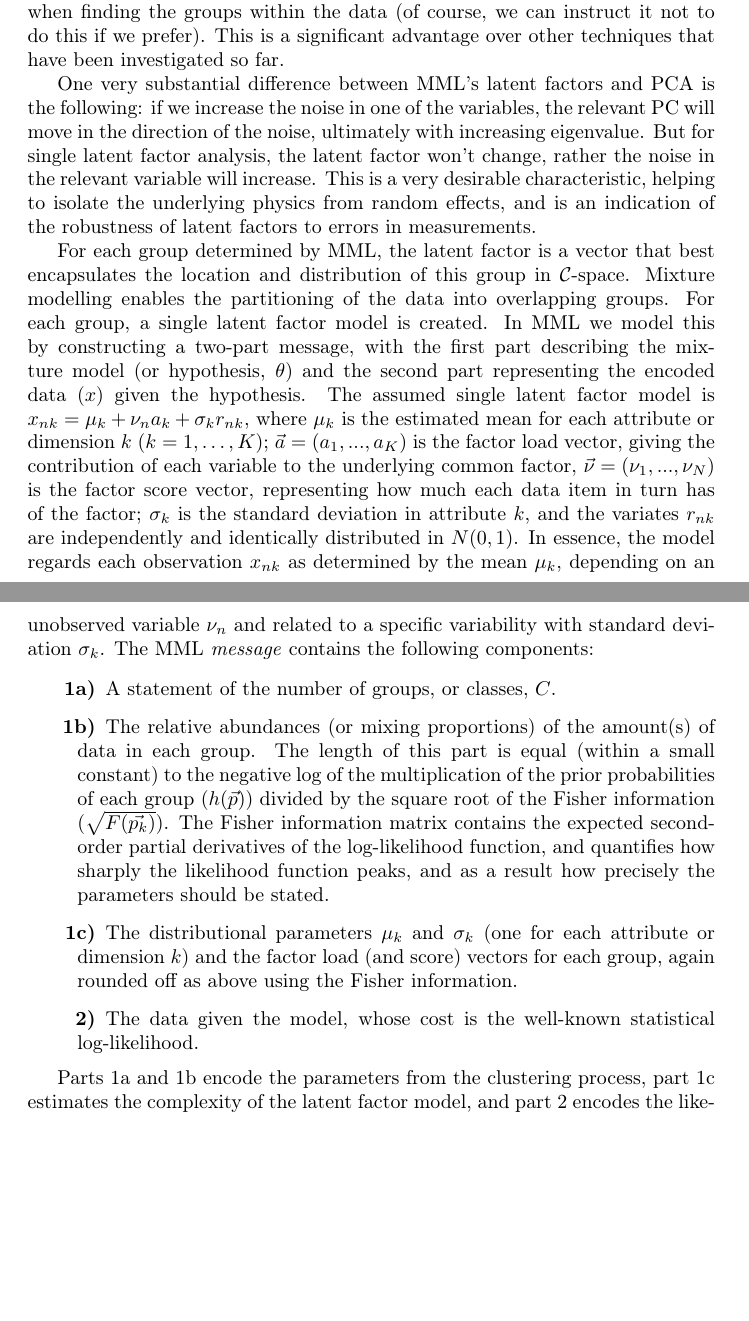
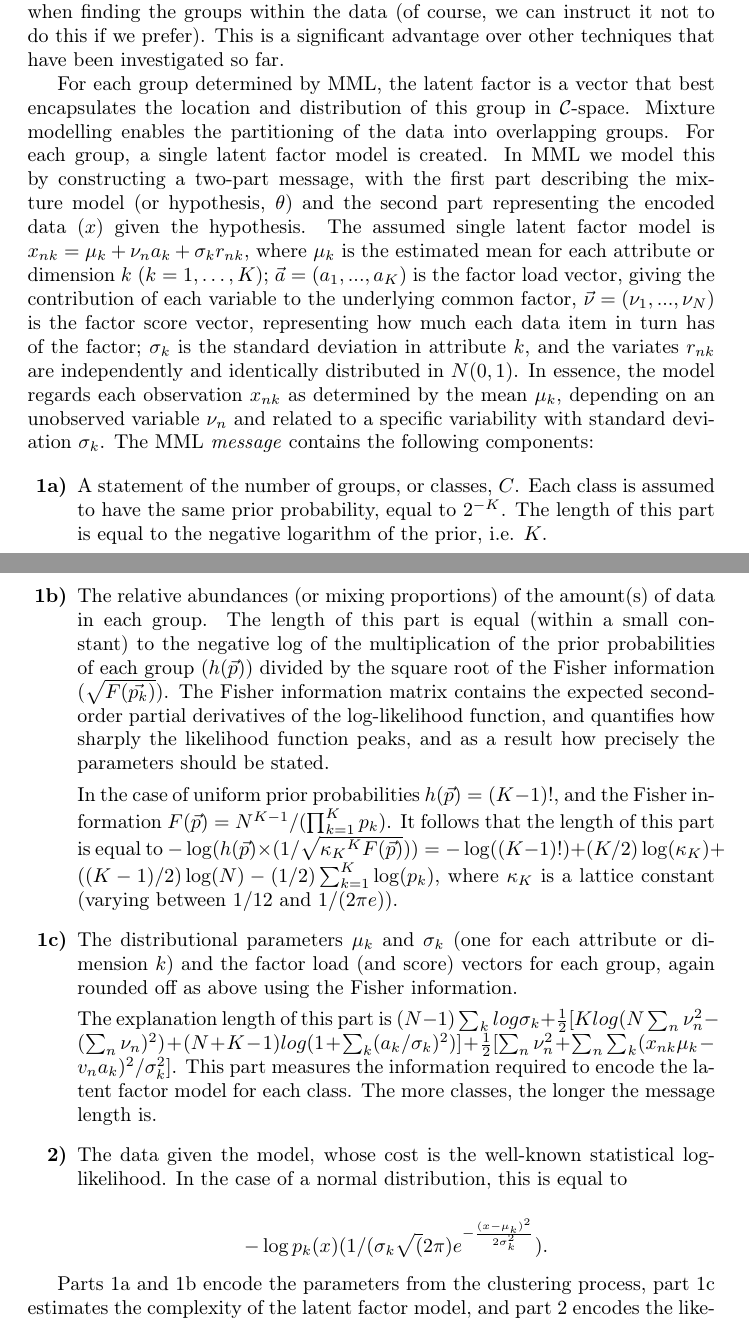
Before and after one commit to andycasey/snob, a LaTeX paper (articles/gmm-search/ms.tex): two parts of pages 3 and 4 of 9, joined at a grey line, cut so that both start at the same text, the shorter picture padded with empty space. Compiled offline with pdfLaTeX; a LaTeX package or settings file that is missing is left out.

Commit message:
motivation for mml

```diff
--- a/articles/gmm-search/ms.tex
+++ b/articles/gmm-search/ms.tex
@@ -167,15 +167,8 @@ hinders the fit of the latent factor model. In current (non-MML) methods these t
 (of course, we can instruct it not to do this if we prefer). This is a significant advantage over other techniques that have been investigated so far.
 
 
-One very substantial difference between MML's latent factors and PCA is the following: if we increase the noise in
-one of the variables, the relevant PC will move in the direction of the noise, ultimately with increasing eigenvalue.
-But for single latent factor analysis, the latent factor
-%load vector
-won't change, rather the noise %($\sigma$)
-in the relevant variable will increase. This is a very desirable characteristic, helping to isolate
-the underlying physics from random effects, and is an indication of the robustness of latent factors
-%models towards
-to errors in measurements.
+%One very substantial difference between MML's latent factors and PCA is the following: if we increase the noise in one of the variables, the relevant PC will move in the direction of the noise, ultimately with increasing eigenvalue. But for single latent factor analysis, the latent factor won't change, rather the noise %($\sigma$)
+%in the relevant variable will increase. This is a very desirable characteristic, helping to isolate the underlying physics from random effects, and is an indication of the robustness of latent factors to errors in measurements.
 
 For each group determined by MML, the latent factor is a vector that best encapsulates the location
 and distribution of this group in \Cspaceno.
@@ -198,24 +191,26 @@ variability with standard deviation $\sigma_k$. The MML \textit{message} contain
 
 
 \begin{itemize}
-	{\setlength\itemindent{5mm}\item[\textbf{1a)}] A statement of the number of groups, or classes, $C$.}
-	%Each class is assumed to have the same prior probability, equal to $2^{-K}$. The length of this part is equal to the negative logarithm of the prior, i.e. $K$.
-
-	{\setlength\itemindent{5mm}\item[\textbf{1b)}] The relative abundances (or mixing proportions) of the amount(s) of data in each group.
+\item[\textbf{1a)}] A statement of the number of groups, or classes, $C$. Each class is assumed to have the same prior probability, equal to $2^{-K}$. The length of this part is equal to the negative logarithm of the prior, i.e. $K$.
+\item[\textbf{1b)}] The relative abundances (or mixing proportions) of the amount(s) of data in each group.
 		The length of this
 		%part is equal to the negative log likelihood of the multiplication of the prior probabilities
 		part is equal (within a small constant) to the negative log of the multiplication of the prior probabilities
 		of each group ($h(\vec{p})$) divided by the square root of the Fisher information ($\sqrt{F(\vec{p_k})}$).
-		The Fisher information matrix contains the expected second-order partial derivatives of the log-likelihood function, and quantifies how sharply the likelihood function peaks, and as a result how precisely the parameters should be stated.}
-	%In the case of uniform prior probabilities $h(\vec{p}) = (K-1)!$, and the Fisher information $F(\vec{p}) = N^{K-1} / (\prod_{k=1}^{K} p_k)$. It follows that the length of this part is equal to $- \log( h(\vec{p}) \times (1 / \sqrt{{\kappa_K}^K F(\vec{p})}) ) = - \log((K-1)!) + (K/2) \log(\kappa_K) + ((K-1)/2) \log(N) - (1/2) \sum_{k=1}^{K} \log(p_k)$, where $\kappa_K$ is a lattice constant (varying between $1/12$ and $1/(2 \pi e)$).
+		The Fisher information matrix contains the expected second-order partial derivatives of the log-likelihood function, and quantifies how sharply the likelihood function peaks, and as a result how precisely the parameters should be stated.
 
-	{\setlength\itemindent{5mm}\item[\textbf{1c)}] The distributional parameters $\mu_k$ and $\sigma_k$
+	In the case of uniform prior probabilities $h(\vec{p}) = (K-1)!$, and the Fisher information $F(\vec{p}) = N^{K-1} / (\prod_{k=1}^{K} p_k)$. It follows that the length of this part is equal to $- \log( h(\vec{p}) \times (1 / \sqrt{{\kappa_K}^K F(\vec{p})}) ) = - \log((K-1)!) + (K/2) \log(\kappa_K) + ((K-1)/2) \log(N) - (1/2) \sum_{k=1}^{K} \log(p_k)$, where $\kappa_K$ is a lattice constant (varying between $1/12$ and $1/(2 \pi e)$).
+
+\item[\textbf{1c)}] The distributional parameters $\mu_k$ and $\sigma_k$
 		(one for each attribute or dimension  $k$) and the factor
-		load (and score) vectors for each group, again rounded off as above using the Fisher information.}
-	%The explanation length of this part is $(N-1)\sum_k log \sigma_k + \frac{1}{2}[K log (N \sum_n \nu_n^2 - (\sum_n\nu_n)^2) + (N+K-1) log(1+\sum_k(a_k/\sigma_k)^2)] + \frac{1}{2} [\sum_n \nu_n^2 + \sum_n \sum_k (x_{nk} \mu_k - v_na_k)^2/\sigma_k^2]$. This part measures the information required to encode the latent factor model for each class. The more classes, the longer the message length is.
+		load (and score) vectors for each group, again rounded off as above using the Fisher information.
 
-	{\setlength\itemindent{5mm}\item[\textbf{2)}] The data given the model, whose cost is the well-known statistical log-likelihood. }
-	%In the case of a normal distribution, this is equal to $-log p_k(x) (1/(\sigma_k \sqrt(2\pi) e^{-\frac{(x-\mu_k)^2}{2\sigma_k^2}})$.
+	The explanation length of this part is $(N-1)\sum_k log \sigma_k + \frac{1}{2}[K log (N \sum_n \nu_n^2 - (\sum_n\nu_n)^2) + (N+K-1) log(1+\sum_k(a_k/\sigma_k)^2)] + \frac{1}{2} [\sum_n \nu_n^2 + \sum_n \sum_k (x_{nk} \mu_k - v_na_k)^2/\sigma_k^2]$. This part measures the information required to encode the latent factor model for each class. The more classes, the longer the message length is.
+
+\item[\textbf{2)}] The data given the model, whose cost is the well-known statistical log-likelihood.
+	In the case of a normal distribution, this is equal to
+
+	$$-\log p_k(x) (1/(\sigma_k \sqrt(2\pi) e^{-\frac{(x-\mu_k)^2}{2\sigma_k^2}}).$$
 \end{itemize}
 
 \vspace{-1mm}
```
Also changed, not shown: articles/gmm-search/ms.tex (6 more changed lines).
